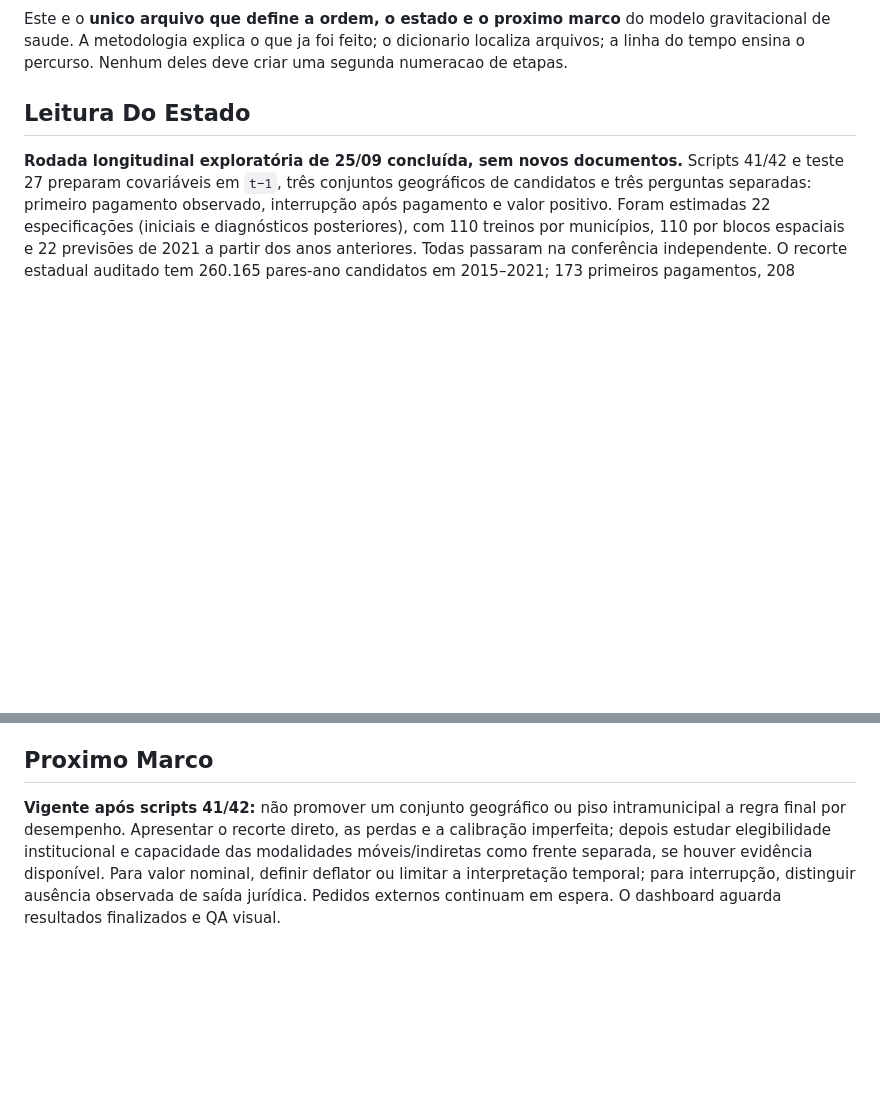
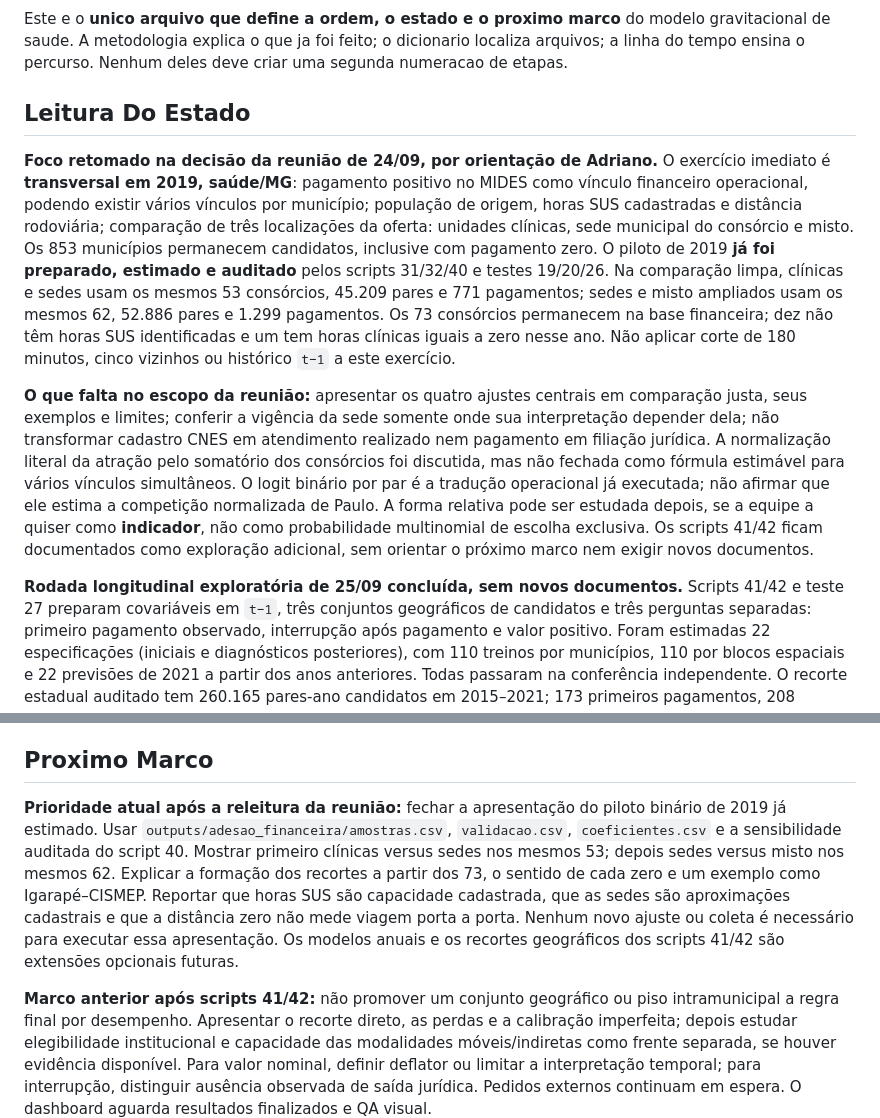
Before and after one commit to driano1221/consorcios-mg-dados-territorio, a Markdown page: analises/modelo_gravitacional_saude/PLANO_DE_TRABALHO.md, 2 parts joined by grey strips. GitHub-like rendering; blank space fills up the shorter version.

```diff
--- a/analises/modelo_gravitacional_saude/PLANO_DE_TRABALHO.md
+++ b/analises/modelo_gravitacional_saude/PLANO_DE_TRABALHO.md
@@ -6,6 +6,32 @@ dicionario localiza arquivos; a linha do tempo ensina o percurso. Nenhum deles
 deve criar uma segunda numeracao de etapas.
 
 ## Leitura Do Estado
+
+**Foco retomado na decisão da reunião de 24/09, por orientação de Adriano.**
+O exercício imediato é **transversal em 2019, saúde/MG**: pagamento positivo
+no MIDES como vínculo financeiro operacional, podendo existir vários vínculos
+por município; população de origem, horas SUS cadastradas e distância
+rodoviária; comparação de três localizações da oferta: unidades clínicas,
+sede municipal do consórcio e misto. Os 853 municípios permanecem candidatos,
+inclusive com pagamento zero. O piloto de 2019 **já foi preparado, estimado e
+auditado** pelos scripts 31/32/40 e testes 19/20/26. Na comparação limpa,
+clínicas e sedes usam os mesmos 53 consórcios, 45.209 pares e 771 pagamentos;
+sedes e misto ampliados usam os mesmos 62, 52.886 pares e 1.299 pagamentos.
+Os 73 consórcios permanecem na base financeira; dez não têm horas SUS
+identificadas e um tem horas clínicas iguais a zero nesse ano. Não aplicar
+corte de 180 minutos, cinco vizinhos ou histórico `t−1` a este exercício.
+
+**O que falta no escopo da reunião:** apresentar os quatro ajustes centrais
+em comparação justa, seus exemplos e limites; conferir a vigência da sede
+somente onde sua interpretação depender dela; não transformar cadastro CNES
+em atendimento realizado nem pagamento em filiação jurídica. A normalização
+literal da atração pelo somatório dos consórcios foi discutida, mas não
+fechada como fórmula estimável para vários vínculos simultâneos. O logit
+binário por par é a tradução operacional já executada; não afirmar que ele
+estima a competição normalizada de Paulo. A forma relativa pode ser estudada
+depois, se a equipe a quiser como **indicador**, não como probabilidade
+multinomial de escolha exclusiva. Os scripts 41/42 ficam documentados como
+exploração adicional, sem orientar o próximo marco nem exigir novos documentos.
 
 **Rodada longitudinal exploratória de 25/09 concluída, sem novos documentos.**
 Scripts 41/42 e teste 27 preparam covariáveis em `t−1`, três conjuntos
@@ -480,7 +506,18 @@ unica regressao.
 
 ## Proximo Marco
 
-**Vigente após scripts 41/42:** não promover um conjunto geográfico ou piso
+**Prioridade atual após a releitura da reunião:** fechar a apresentação do
+piloto binário de 2019 já estimado. Usar `outputs/adesao_financeira/amostras.csv`,
+`validacao.csv`, `coeficientes.csv` e a sensibilidade auditada do script 40.
+Mostrar primeiro clínicas versus sedes nos mesmos 53; depois sedes versus
+misto nos mesmos 62. Explicar a formação dos recortes a partir dos 73, o
+sentido de cada zero e um exemplo como Igarapé–CISMEP. Reportar que horas
+SUS são capacidade cadastrada, que as sedes são aproximações cadastrais e
+que a distância zero não mede viagem porta a porta. Nenhum novo ajuste ou
+coleta é necessário para executar essa apresentação. Os modelos anuais e os
+recortes geográficos dos scripts 41/42 são extensões opcionais futuras.
+
+**Marco anterior após scripts 41/42:** não promover um conjunto geográfico ou piso
 intramunicipal a regra final por desempenho. Apresentar o recorte direto,
 as perdas e a calibração imperfeita; depois estudar elegibilidade institucional
 e capacidade das modalidades móveis/indiretas como frente separada, se houver
```
Also changed, not shown: analises/modelo_gravitacional_saude/METODOLOGIA_GERAL.md (+9 -0 lines), analises/modelo_gravitacional_saude/README.md (+15 -0 lines).
